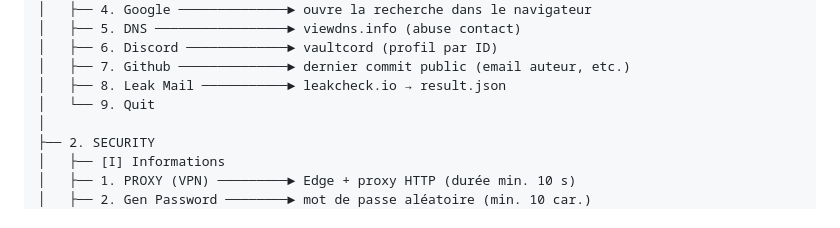
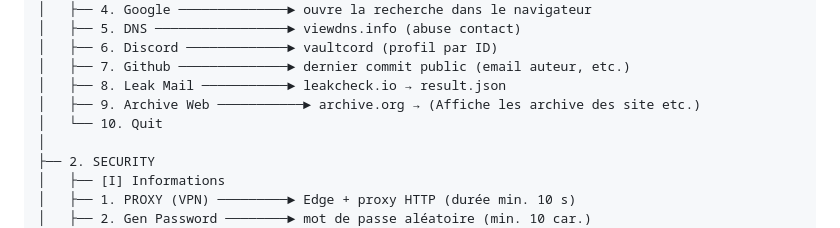
Before and after one commit to Python-loving/WHITEWOLF-TOOLS, a Markdown page: README.MD, the part around the change. Drawn GitHub-style.

```diff
--- a/README.MD
+++ b/README.MD
@@ -39,7 +39,8 @@ python main.py
 │   ├── 6. Discord ─────────────► vaultcord (profil par ID)
 │   ├── 7. Github ──────────────► dernier commit public (email auteur, etc.)
 │   ├── 8. Leak Mail ───────────► leakcheck.io → result.json
-│   └── 9. Quit
+│   ├── 9. Archive Web ───────────► archive.org → (Affiche les archive des site etc.)
+│   └── 10. Quit
 │
 ├── 2. SECURITY
 │   ├── [I] Informations
```
